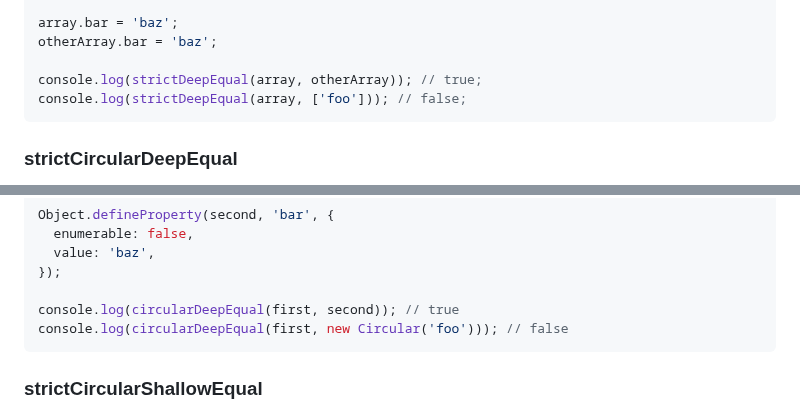
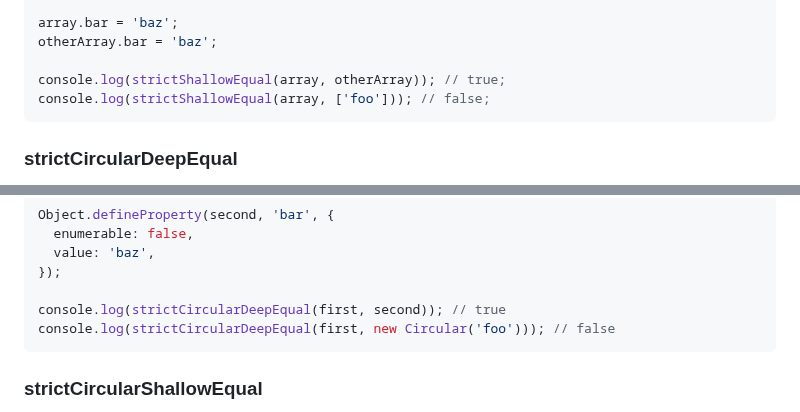
Before and after one commit to planttheidea/fast-equals, a Markdown page: README.md, 2 parts joined by grey strips. GitHub-like rendering.

````diff
--- a/README.md
+++ b/README.md
@@ -262,8 +262,8 @@ const otherArray = ['foo'];
 array.bar = 'baz';
 otherArray.bar = 'baz';
 
-console.log(strictDeepEqual(array, otherArray)); // true;
-console.log(strictDeepEqual(array, ['foo'])); // false;
+console.log(strictShallowEqual(array, otherArray)); // true;
+console.log(strictShallowEqual(array, ['foo'])); // false;
 ```
 
 ### strictCircularDeepEqual
@@ -302,8 +302,8 @@ Object.defineProperty(second, 'bar', {
   value: 'baz',
 });
 
-console.log(circularDeepEqual(first, second)); // true
-console.log(circularDeepEqual(first, new Circular('foo'))); // false
+console.log(strictCircularDeepEqual(first, second)); // true
+console.log(strictCircularDeepEqual(first, new Circular('foo'))); // false
 ```
 
 ### strictCircularShallowEqual
````
Also changed, not shown: other parts of README.md (+10 -10 lines).
